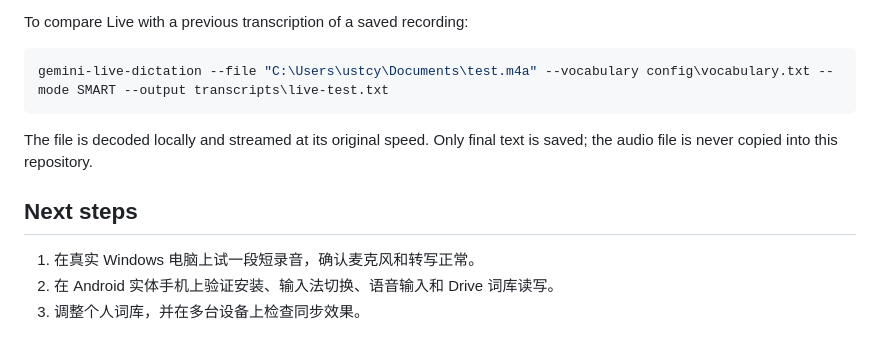
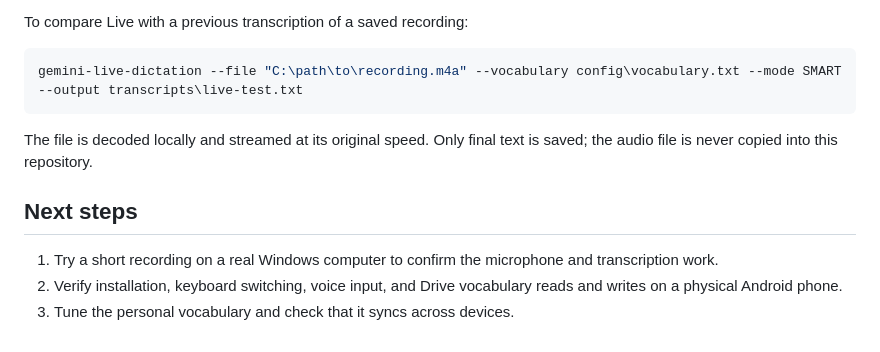
Before and after one commit to SHAOZHEN545/gemini-dictation, a Markdown page: README.md, the part around one of its changes. GitHub-like rendering.

Commit message:
Translate the READMEs to English (desktop labels pending)
Co-Authored-By: Claude Opus 5.5 <noreply@anthropic.com>
Claude-Session: https://claude.ai/code/session_01Re3wupN78EbnhTztXCb6VA

````diff
--- a/README.md
+++ b/README.md
@@ -172,7 +275,7 @@ again to start a new session; the `--output` file can be reused to append final
 To compare Live with a previous transcription of a saved recording:
 
 ```powershell
-gemini-live-dictation --file "C:\Users\ustcy\Documents\test.m4a" --vocabulary config\vocabulary.txt --mode SMART --output transcripts\live-test.txt
+gemini-live-dictation --file "C:\path\to\recording.m4a" --vocabulary config\vocabulary.txt --mode SMART --output transcripts\live-test.txt
 ```
 
 The file is decoded locally and streamed at its original speed. Only final text is saved;
@@ -180,6 +283,8 @@ the audio file is never copied into this repository.
 
 ## Next steps
 
-1. 在真实 Windows 电脑上试一段短录音，确认麦克风和转写正常。
-2. 在 Android 实体手机上验证安装、输入法切换、语音输入和 Drive 词库读写。
-3. 调整个人词库，并在多台设备上检查同步效果。
+1. Try a short recording on a real Windows computer to confirm the microphone and
+   transcription work.
+2. Verify installation, keyboard switching, voice input, and Drive vocabulary reads and writes
+   on a physical Android phone.
+3. Tune the personal vocabulary and check that it syncs across devices.
````
Also changed, not shown: other parts of README.md (+176 -73 lines), android/README.md (+85 -14 lines).
